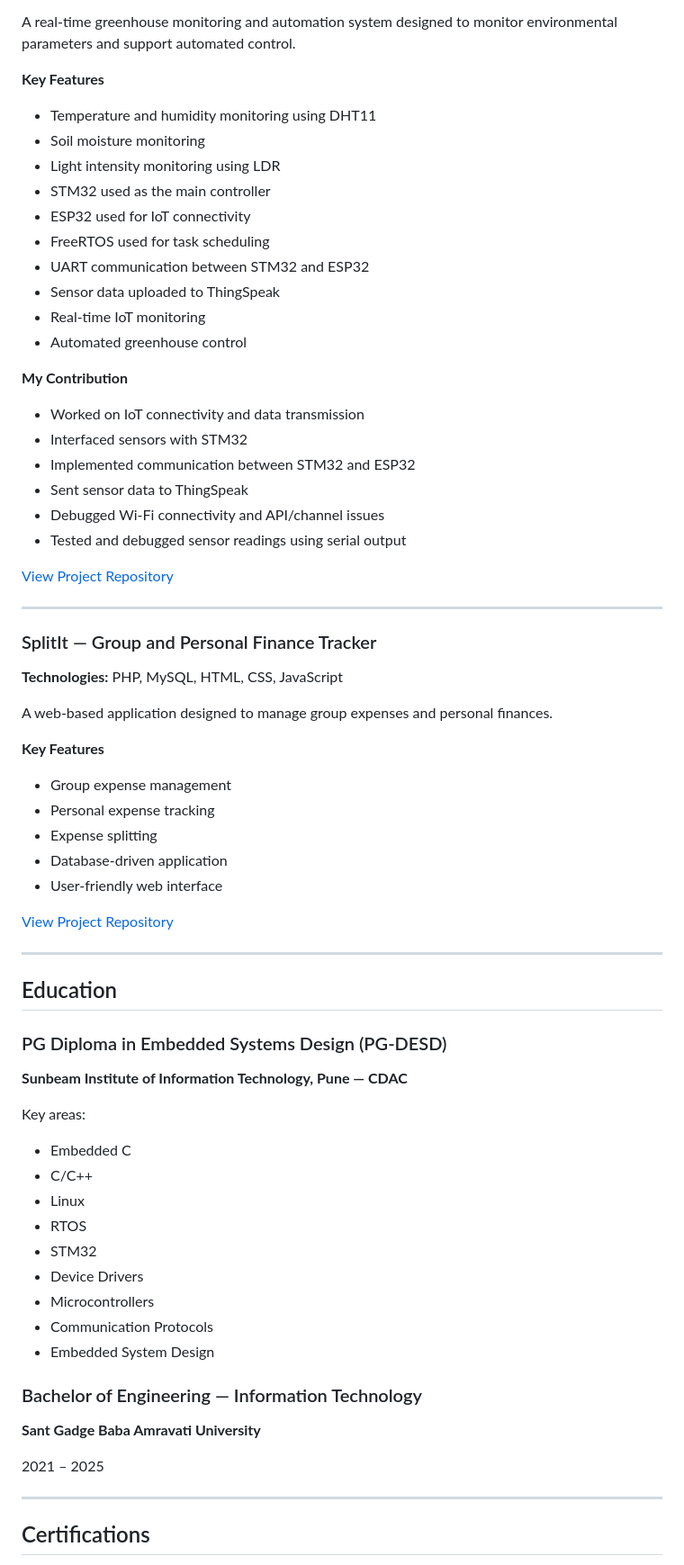
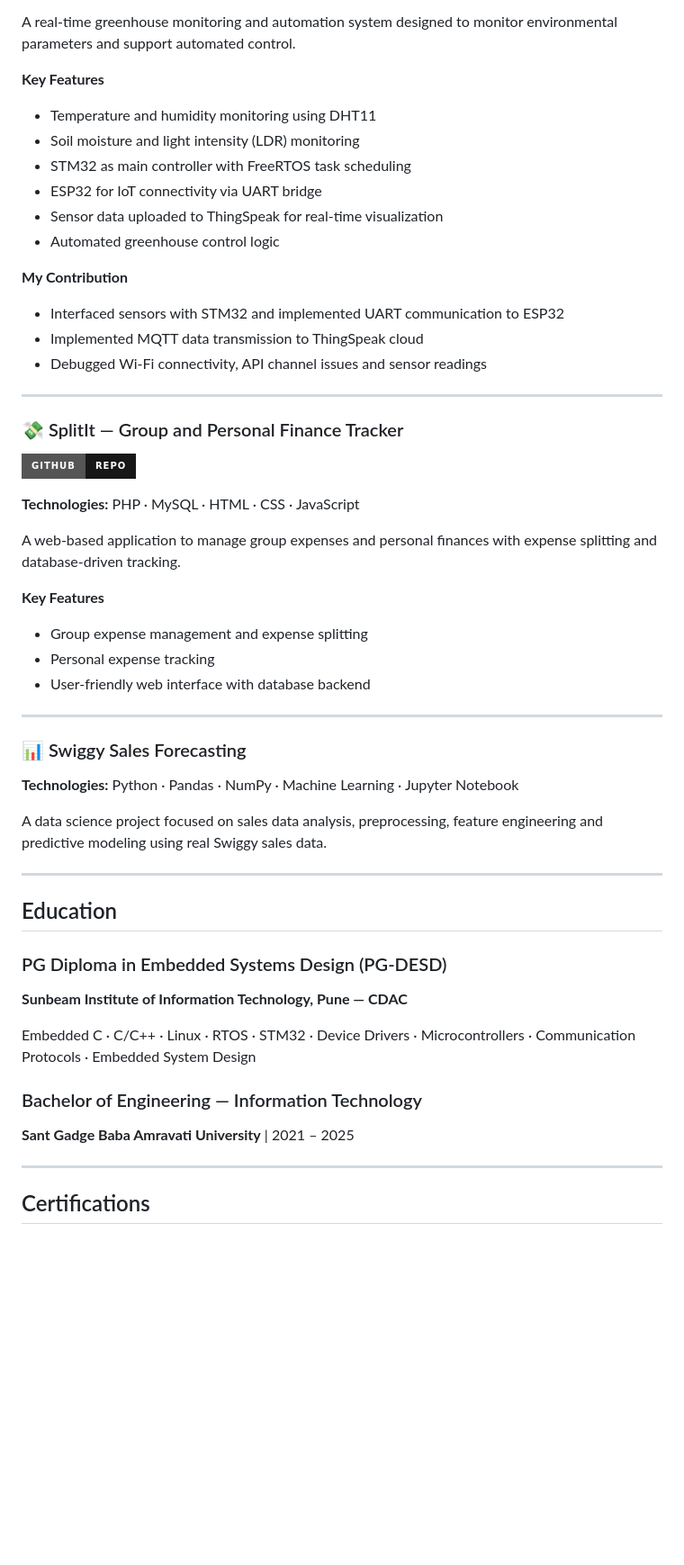
Before and after one commit to praptidhote/praptidhote, a Markdown page: README.md, the part around one of its changes. Shown at 90% size. GitHub-like rendering; badges without logos; blank space fills up the shorter version.

```diff
--- a/README.md
+++ b/README.md
@@ -122,68 +131,49 @@ A real-time greenhouse monitoring and automation system designed to monitor envi
 - Temperature and humidity monitoring using DHT11
-- Soil moisture monitoring
-- Light intensity monitoring using LDR
-- STM32 used as the main controller
-- ESP32 used for IoT connectivity
-- FreeRTOS used for task scheduling
-- UART communication between STM32 and ESP32
-- Sensor data uploaded to ThingSpeak
-- Real-time IoT monitoring
-- Automated greenhouse control
+- Soil moisture and light intensity (LDR) monitoring
+- STM32 as main controller with FreeRTOS task scheduling
+- ESP32 for IoT connectivity via UART bridge
+- Sensor data uploaded to ThingSpeak for real-time visualization
+- Automated greenhouse control logic
 
 **My Contribution**
-
-- Worked on IoT connectivity and data transmission
-- Interfaced sensors with STM32
-- Implemented communication between STM32 and ESP32
-- Sent sensor data to ThingSpeak
-- Debugged Wi-Fi connectivity and API/channel issues
-- Tested and debugged sensor readings using serial output
-
-[View Project Repository](https://github.com/Green-House-Monitoring-System/iot-greenhouse-monitor)
+- Interfaced sensors with STM32 and implemented UART communication to ESP32
+- Implemented MQTT data transmission to ThingSpeak cloud
+- Debugged Wi-Fi connectivity, API channel issues and sensor readings
 
 ---
 
-### SplitIt — Group and Personal Finance Tracker
+### 💸 SplitIt — Group and Personal Finance Tracker
 
-**Technologies:** PHP, MySQL, HTML, CSS, JavaScript
+[![GitHub](https://img.shields.io/badge/GitHub-Repo-181717?style=for-the-badge&logo=github)](https://github.com/praptidhote/Splitit-Group-And-Personal-Finance_Tracker)
 
-A web-based application designed to manage group expenses and personal finances.
+**Technologies:** PHP · MySQL · HTML · CSS · JavaScript
+
+A web-based application to manage group expenses and personal finances with expense splitting and database-driven tracking.
 
 **Key Features**
+- Group expense management and expense splitting
+- Personal expense tracking
+- User-friendly web interface with database backend
 
-- Group expense management
-- Personal expense tracking
-- Expense splitting
-- Database-driven application
-- User-friendly web interface
+---
 
-[View Project Repository](https://github.com/praptidhote/Splitit-Group-And-Personal-Finance_Tracker)
+### 📊 Swiggy Sales Forecasting
+
+**Technologies:** Python · Pandas · NumPy · Machine Learning · Jupyter Notebook
+
+A data science project focused on sales data analysis, preprocessing, feature engineering and predictive modeling using real Swiggy sales data.
 
 ---
 
 ## Education
 
 ### PG Diploma in Embedded Systems Design (PG-DESD)
-
 **Sunbeam Institute of Information Technology, Pune — CDAC**
 
-Key areas:
-
-- Embedded C
-- C/C++
-- Linux
-- RTOS
-- STM32
-- Device Drivers
-- Microcontrollers
-- Communication Protocols
-- Embedded System Design
+Embedded C · C/C++ · Linux · RTOS · STM32 · Device Drivers · Microcontrollers · Communication Protocols · Embedded System Design
 
 ### Bachelor of Engineering — Information Technology
-
-**Sant Gadge Baba Amravati University**
-
-2021 – 2025
+**Sant Gadge Baba Amravati University** | 2021 – 2025
 
 ---
 
```
Also changed, not shown: other parts of README.md (+64 -108 lines).
